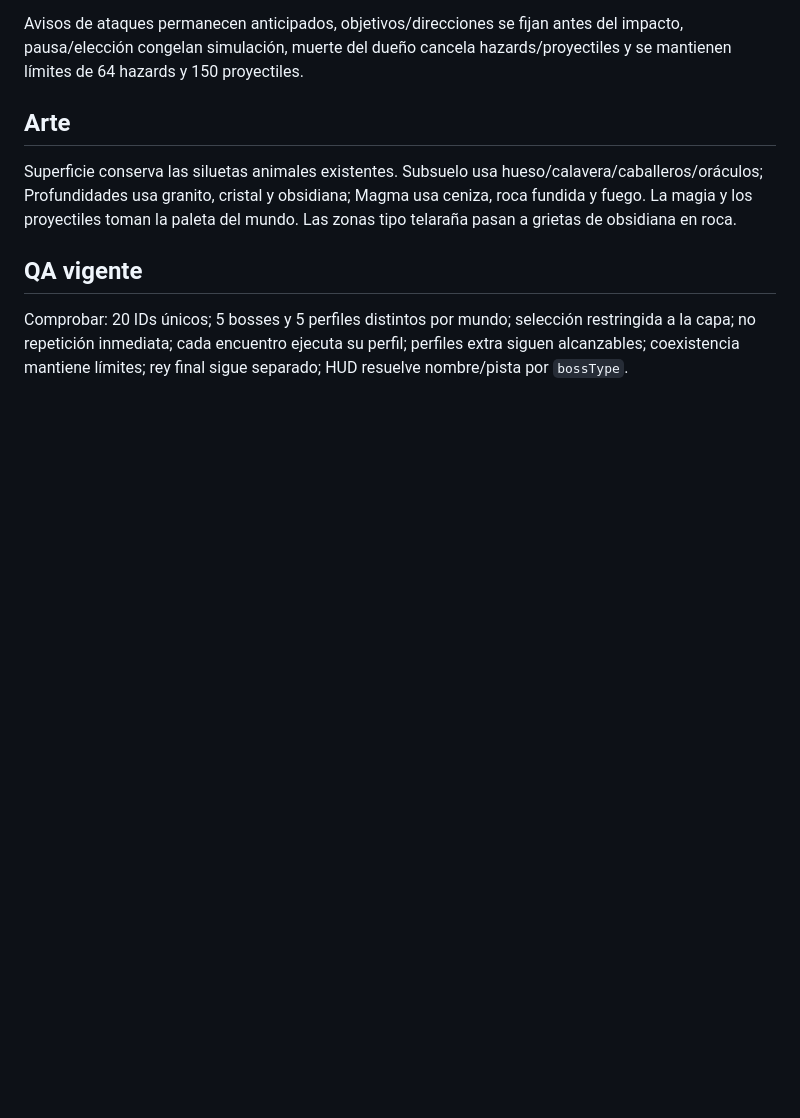
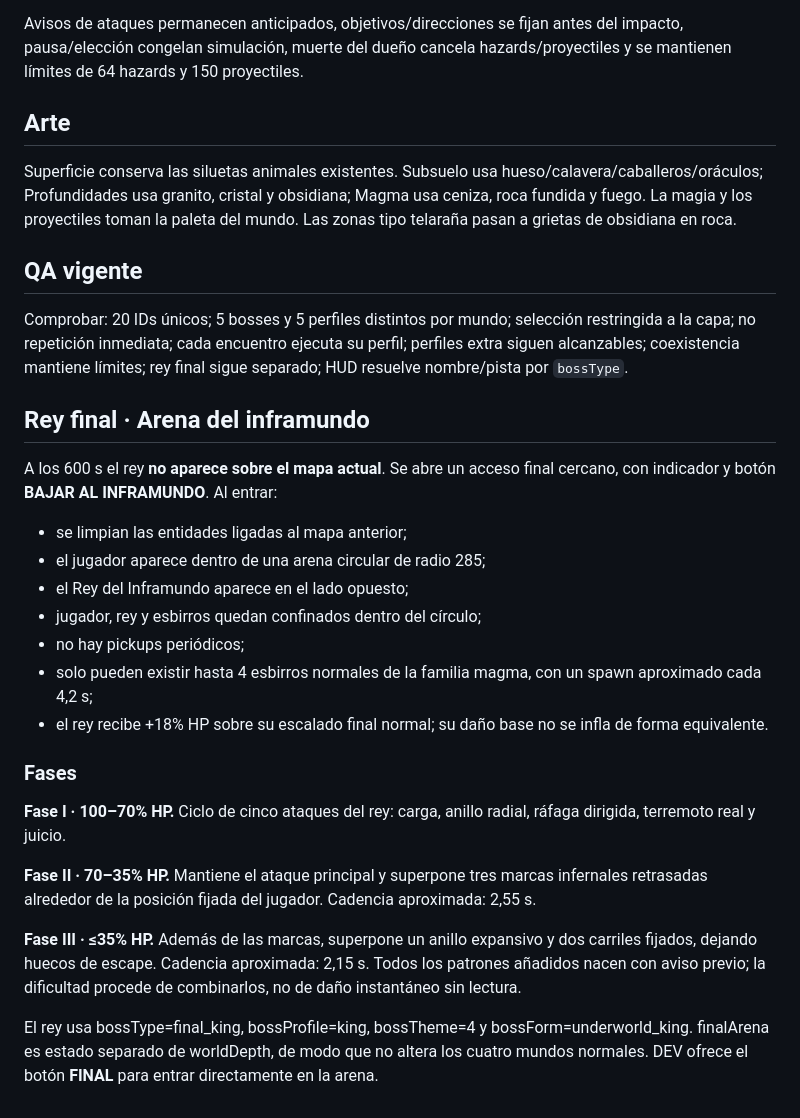
Before and after one commit to JoseOrtegaa/ai-web-games-automata, a Markdown page: huroner-survivor/docs/BOSSES.md, the part around the change. Rendered like a GitHub page; blank space fills up the shorter version.

Commit message:
docs(huroner): document final king phases and arena

```diff
--- a/huroner-survivor/docs/BOSSES.md
+++ b/huroner-survivor/docs/BOSSES.md
@@ -52,3 +52,23 @@ Superficie conserva las siluetas animales existentes. Subsuelo usa hueso/calaver
 
 ## QA vigente
 Comprobar: 20 IDs únicos; 5 bosses y 5 perfiles distintos por mundo; selección restringida a la capa; no repetición inmediata; cada encuentro ejecuta su perfil; perfiles extra siguen alcanzables; coexistencia mantiene límites; rey final sigue separado; HUD resuelve nombre/pista por `bossType`.
+
+## Rey final · Arena del inframundo
+
+A los 600 s el rey **no aparece sobre el mapa actual**. Se abre un acceso final cercano, con indicador y botón **BAJAR AL INFRAMUNDO**. Al entrar:
+- se limpian las entidades ligadas al mapa anterior;
+- el jugador aparece dentro de una arena circular de radio 285;
+- el Rey del Inframundo aparece en el lado opuesto;
+- jugador, rey y esbirros quedan confinados dentro del círculo;
+- no hay pickups periódicos;
+- solo pueden existir hasta 4 esbirros normales de la familia magma, con un spawn aproximado cada 4,2 s;
+- el rey recibe +18% HP sobre su escalado final normal; su daño base no se infla de forma equivalente.
+
+### Fases
+**Fase I · 100–70% HP.** Ciclo de cinco ataques del rey: carga, anillo radial, ráfaga dirigida, terremoto real y juicio.
+
+**Fase II · 70–35% HP.** Mantiene el ataque principal y superpone tres marcas infernales retrasadas alrededor de la posición fijada del jugador. Cadencia aproximada: 2,55 s.
+
+**Fase III · ≤35% HP.** Además de las marcas, superpone un anillo expansivo y dos carriles fijados, dejando huecos de escape. Cadencia aproximada: 2,15 s. Todos los patrones añadidos nacen con aviso previo; la dificultad procede de combinarlos, no de daño instantáneo sin lectura.
+
+El rey usa bossType=final_king, bossProfile=king, bossTheme=4 y bossForm=underworld_king. finalArena es estado separado de worldDepth, de modo que no altera los cuatro mundos normales. DEV ofrece el botón **FINAL** para entrar directamente en la arena.
```
